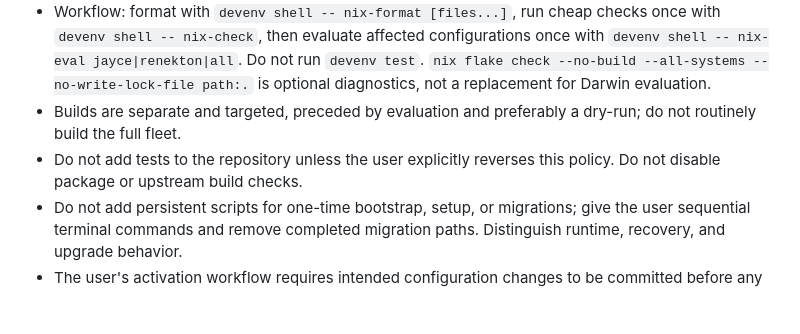
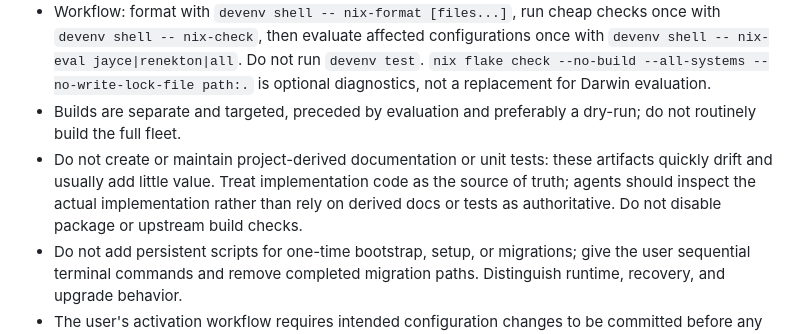
Before and after one commit to kosciak9/wave-os, a Markdown page: AGENTS.md, the part around the change. Rendered like a GitHub page; blank space fills up the shorter version.

Commit message:
docs(agents): prefer implementation over derived artifacts

```diff
--- a/AGENTS.md
+++ b/AGENTS.md
@@ -5,7 +5,7 @@
 - Generate or update `devenv.lock` only via devenv. Preserve `flake.lock` during validation with `--no-write-lock-file`; `path:.` includes unstaged new Nix files.
 - Workflow: format with `devenv shell -- nix-format [files...]`, run cheap checks once with `devenv shell -- nix-check`, then evaluate affected configurations once with `devenv shell -- nix-eval jayce|renekton|all`. Do not run `devenv test`. `nix flake check --no-build --all-systems --no-write-lock-file path:.` is optional diagnostics, not a replacement for Darwin evaluation.
 - Builds are separate and targeted, preceded by evaluation and preferably a dry-run; do not routinely build the full fleet.
-- Do not add tests to the repository unless the user explicitly reverses this policy. Do not disable package or upstream build checks.
+- Do not create or maintain project-derived documentation or unit tests: these artifacts quickly drift and usually add little value. Treat implementation code as the source of truth; agents should inspect the actual implementation rather than rely on derived docs or tests as authoritative. Do not disable package or upstream build checks.
 - Do not add persistent scripts for one-time bootstrap, setup, or migrations; give the user sequential terminal commands and remove completed migration paths. Distinguish runtime, recovery, and upgrade behavior.
 - The user's activation workflow requires intended configuration changes to be committed before any switch; agents commit only when explicitly requested and never run switch commands without an explicit activation request. The system targets are `nixosConfigurations.jayce` and `darwinConfigurations.renekton`.
 - This repository is public: never add or expose secrets, credentials, tokens, private keys, personal data, or private infrastructure details. Do not commit changes unless asked.
```
